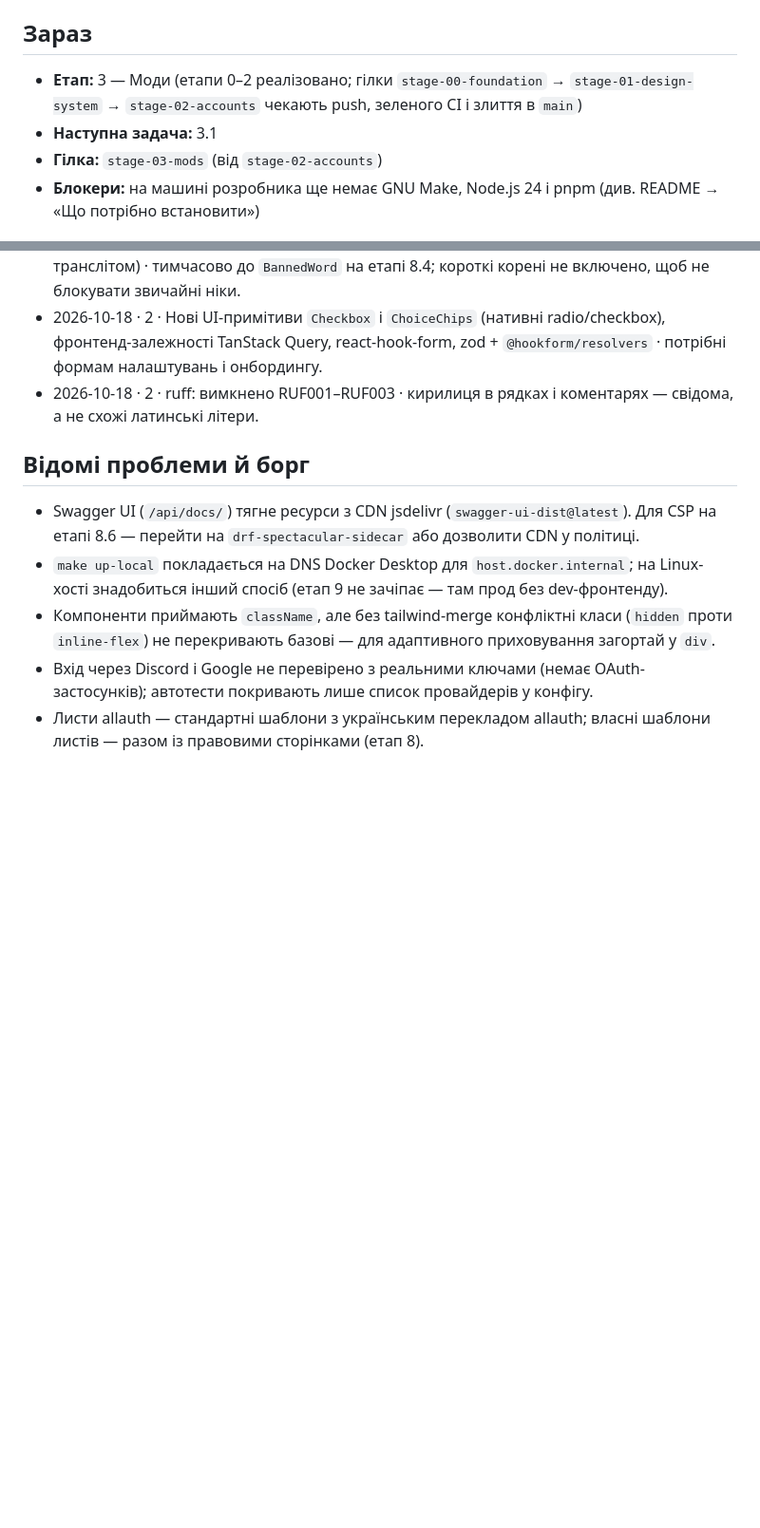
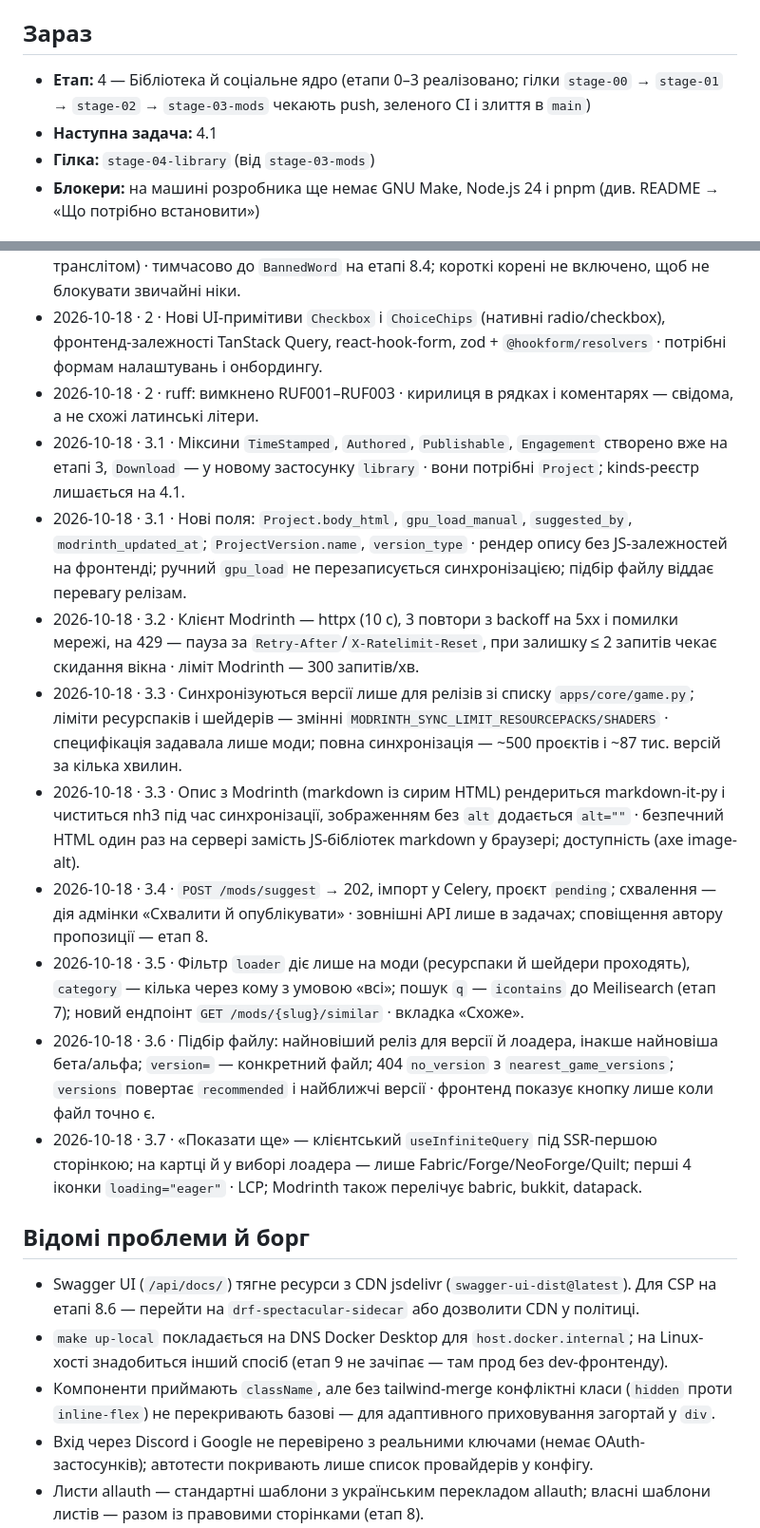
Before and after one commit to kazzutora/web-platform-BlockCraft-Ukraine, a Markdown page: docs/PROGRESS.md, 2 parts joined by grey strips. Shown at 95% size. Drawn GitHub-style; blank space fills up the shorter version.

Commit message:
docs: record stage 3 progress and decisions
Task: 3.1-3.8

```diff
--- a/docs/PROGRESS.md
+++ b/docs/PROGRESS.md
@@ -4,9 +4,9 @@ Claude Code читає цей файл на початку кожної зада
 
 ## Зараз
 
-- **Етап:** 3 — Моди (етапи 0–2 реалізовано; гілки `stage-00-foundation` → `stage-01-design-system` → `stage-02-accounts` чекають push, зеленого CI і злиття в `main`)
-- **Наступна задача:** 3.1
-- **Гілка:** `stage-03-mods` (від `stage-02-accounts`)
+- **Етап:** 4 — Бібліотека й соціальне ядро (етапи 0–3 реалізовано; гілки `stage-00` → `stage-01` → `stage-02` → `stage-03-mods` чекають push, зеленого CI і злиття в `main`)
+- **Наступна задача:** 4.1
+- **Гілка:** `stage-04-library` (від `stage-03-mods`)
 - **Блокери:** на машині розробника ще немає GNU Make, Node.js 24 і pnpm (див. README → «Що потрібно встановити»)
 
 ## MVP (курсова)
@@ -158,6 +158,15 @@ Claude Code читає цей файл на початку кожної зада
 - 2026-10-18 · 2.8 · Нік: regex, зарезервовані імена, корені лайливих слів (UA/RU/EN, транслітом) · тимчасово до `BannedWord` на етапі 8.4; короткі корені не включено, щоб не блокувати звичайні ніки.
 - 2026-10-18 · 2 · Нові UI-примітиви `Checkbox` і `ChoiceChips` (нативні radio/checkbox), фронтенд-залежності TanStack Query, react-hook-form, zod + `@hookform/resolvers` · потрібні формам налаштувань і онбордингу.
 - 2026-10-18 · 2 · ruff: вимкнено RUF001–RUF003 · кирилиця в рядках і коментарях — свідома, а не схожі латинські літери.
+- 2026-10-18 · 3.1 · Міксини `TimeStamped`, `Authored`, `Publishable`, `Engagement` створено вже на етапі 3, `Download` — у новому застосунку `library` · вони потрібні `Project`; kinds-реєстр лишається на 4.1.
+- 2026-10-18 · 3.1 · Нові поля: `Project.body_html`, `gpu_load_manual`, `suggested_by`, `modrinth_updated_at`; `ProjectVersion.name`, `version_type` · рендер опису без JS-залежностей на фронтенді; ручний `gpu_load` не перезаписується синхронізацією; підбір файлу віддає перевагу релізам.
+- 2026-10-18 · 3.2 · Клієнт Modrinth — httpx (10 с), 3 повтори з backoff на 5xx і помилки мережі, на 429 — пауза за `Retry-After`/`X-Ratelimit-Reset`, при залишку ≤ 2 запитів чекає скидання вікна · ліміт Modrinth — 300 запитів/хв.
+- 2026-10-18 · 3.3 · Синхронізуються версії лише для релізів зі списку `apps/core/game.py`; ліміти ресурспаків і шейдерів — змінні `MODRINTH_SYNC_LIMIT_RESOURCEPACKS/SHADERS` · специфікація задавала лише моди; повна синхронізація — ~500 проєктів і ~87 тис. версій за кілька хвилин.
+- 2026-10-18 · 3.3 · Опис з Modrinth (markdown із сирим HTML) рендериться markdown-it-py і чиститься nh3 під час синхронізації, зображенням без `alt` додається `alt=""` · безпечний HTML один раз на сервері замість JS-бібліотек markdown у браузері; доступність (axe image-alt).
+- 2026-10-18 · 3.4 · `POST /mods/suggest` → 202, імпорт у Celery, проєкт `pending`; схвалення — дія адмінки «Схвалити й опублікувати» · зовнішні API лише в задачах; сповіщення автору пропозиції — етап 8.
+- 2026-10-18 · 3.5 · Фільтр `loader` діє лише на моди (ресурспаки й шейдери проходять), `category` — кілька через кому з умовою «всі»; пошук `q` — `icontains` до Meilisearch (етап 7); новий ендпоінт `GET /mods/{slug}/similar` · вкладка «Схоже».
+- 2026-10-18 · 3.6 · Підбір файлу: найновіший реліз для версії й лоадера, інакше найновіша бета/альфа; `version=` — конкретний файл; 404 `no_version` з `nearest_game_versions`; `versions` повертає `recommended` і найближчі версії · фронтенд показує кнопку лише коли файл точно є.
+- 2026-10-18 · 3.7 · «Показати ще» — клієнтський `useInfiniteQuery` під SSR-першою сторінкою; на картці й у виборі лоадера — лише Fabric/Forge/NeoForge/Quilt; перші 4 іконки `loading="eager"` · LCP; Modrinth також перелічує babric, bukkit, datapack.
 
 ## Відомі проблеми й борг
 
```
Also changed, not shown: other parts of docs/PROGRESS.md (+10 -9 lines), README.md (+1 -1 lines), docs/tech.md (+9 -5 lines).
